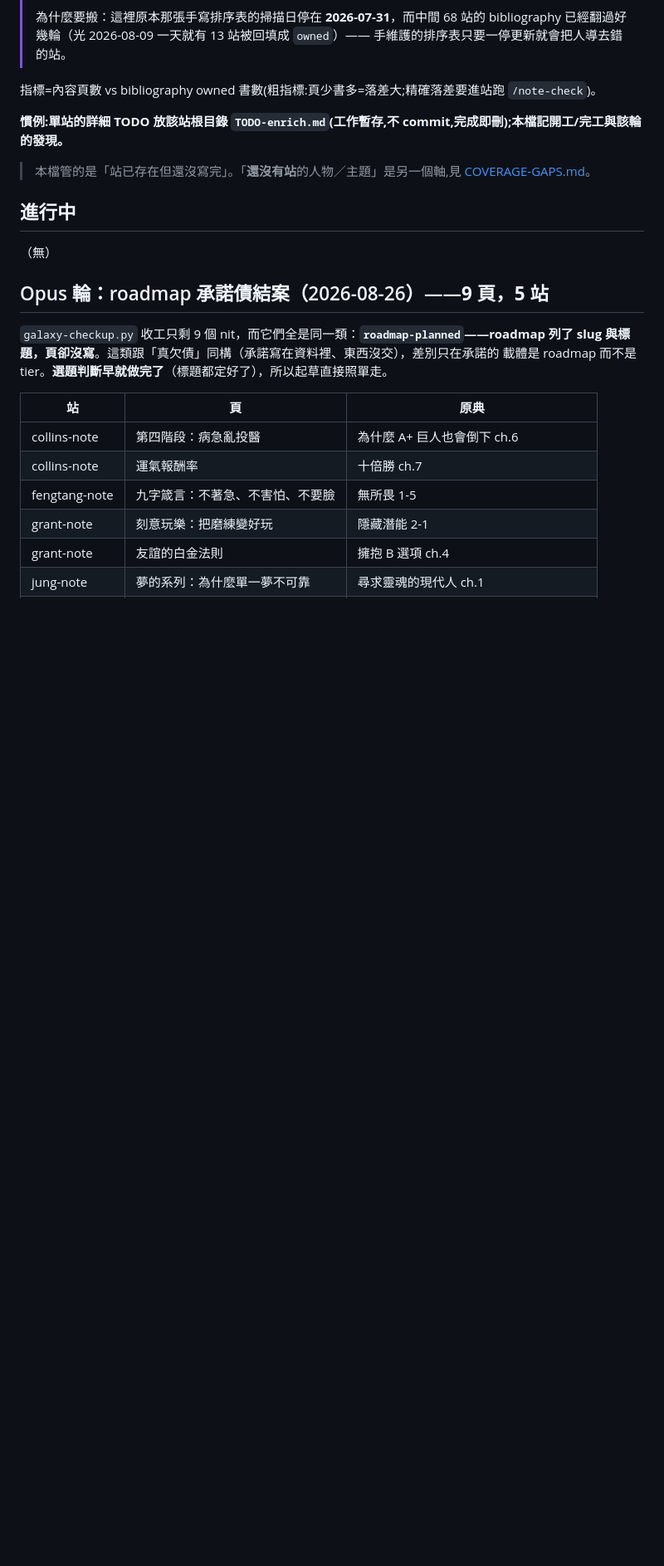
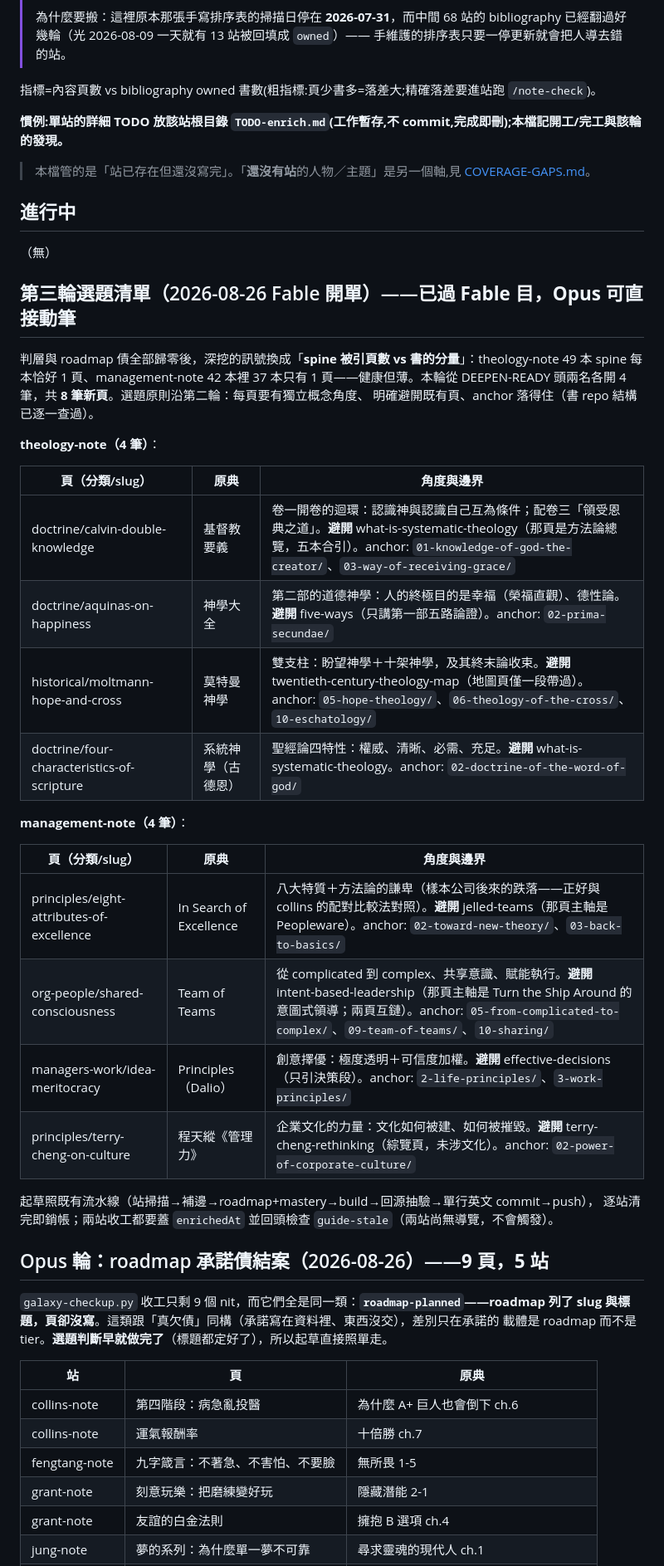
Before and after one commit to nplus-father/notes-core, a Markdown page: docs/ENRICH-BACKLOG.md, the part around the change. Shown at 83% size. GitHub-like rendering; blank space fills up the shorter version.

Commit message:
docs: open the third-round selection list for theology and management

```diff
--- a/docs/ENRICH-BACKLOG.md
+++ b/docs/ENRICH-BACKLOG.md
@@ -18,6 +18,34 @@
 ## 進行中
 
 （無）
+
+## 第三輪選題清單（2026-08-26 Fable 開單）——**已過 Fable 目，Opus 可直接動筆**
+
+判層與 roadmap 債全部歸零後，深挖的訊號換成「**spine 被引頁數 vs 書的分量**」：theology-note
+49 本 spine 每本恰好 1 頁、management-note 42 本裡 37 本只有 1 頁——健康但薄。本輪從
+DEEPEN-READY 頭兩名各開 4 筆，共 **8 筆新頁**。選題原則沿第二輪：每頁要有獨立概念角度、
+明確避開既有頁、anchor 落得住（書 repo 結構已逐一查過）。
+
+**theology-note（4 筆）**：
+
+| 頁（分類/slug） | 原典 | 角度與邊界 |
+| --- | --- | --- |
+| doctrine/calvin-double-knowledge | 基督教要義 | 卷一開卷的迴環：認識神與認識自己互為條件；配卷三「領受恩典之道」。**避開** what-is-systematic-theology（那頁是方法論總覽，五本合引）。anchor: `01-knowledge-of-god-the-creator/`、`03-way-of-receiving-grace/` |
+| doctrine/aquinas-on-happiness | 神學大全 | 第二部的道德神學：人的終極目的是幸福（榮福直觀）、德性論。**避開** five-ways（只講第一部五路論證）。anchor: `02-prima-secundae/` |
+| historical/moltmann-hope-and-cross | 莫特曼神學 | 雙支柱：盼望神學＋十架神學，及其終末論收束。**避開** twentieth-century-theology-map（地圖頁僅一段帶過）。anchor: `05-hope-theology/`、`06-theology-of-the-cross/`、`10-eschatology/` |
+| doctrine/four-characteristics-of-scripture | 系統神學（古德恩） | 聖經論四特性：權威、清晰、必需、充足。**避開** what-is-systematic-theology。anchor: `02-doctrine-of-the-word-of-god/` |
+
+**management-note（4 筆）**：
+
+| 頁（分類/slug） | 原典 | 角度與邊界 |
+| --- | --- | --- |
+| principles/eight-attributes-of-excellence | In Search of Excellence | 八大特質＋方法論的謙卑（樣本公司後來的跌落——正好與 collins 的配對比較法對照）。**避開** jelled-teams（那頁主軸是 Peopleware）。anchor: `02-toward-new-theory/`、`03-back-to-basics/` |
+| org-people/shared-consciousness | Team of Teams | 從 complicated 到 complex、共享意識、賦能執行。**避開** intent-based-leadership（那頁主軸是 Turn the Ship Around 的意圖式領導；兩頁互鏈）。anchor: `05-from-complicated-to-complex/`、`09-team-of-teams/`、`10-sharing/` |
+| managers-work/idea-meritocracy | Principles（Dalio） | 創意擇優：極度透明＋可信度加權。**避開** effective-decisions（只引決策段）。anchor: `2-life-principles/`、`3-work-principles/` |
+| principles/terry-cheng-on-culture | 程天縱《管理力》 | 企業文化的力量：文化如何被建、如何被摧毀。**避開** terry-cheng-rethinking（綜覽頁，未涉文化）。anchor: `02-power-of-corporate-culture/` |
+
+起草照既有流水線（站掃描→補邊→roadmap+mastery→build→回源抽驗→單行英文 commit→push），
+逐站清完即銷帳；兩站收工都要蓋 `enrichedAt` 並回頭檢查 `guide-stale`（兩站尚無導覽，不會觸發）。
 
 ## Opus 輪：roadmap 承諾債結案（2026-08-26）——**9 頁，5 站**
 
```
